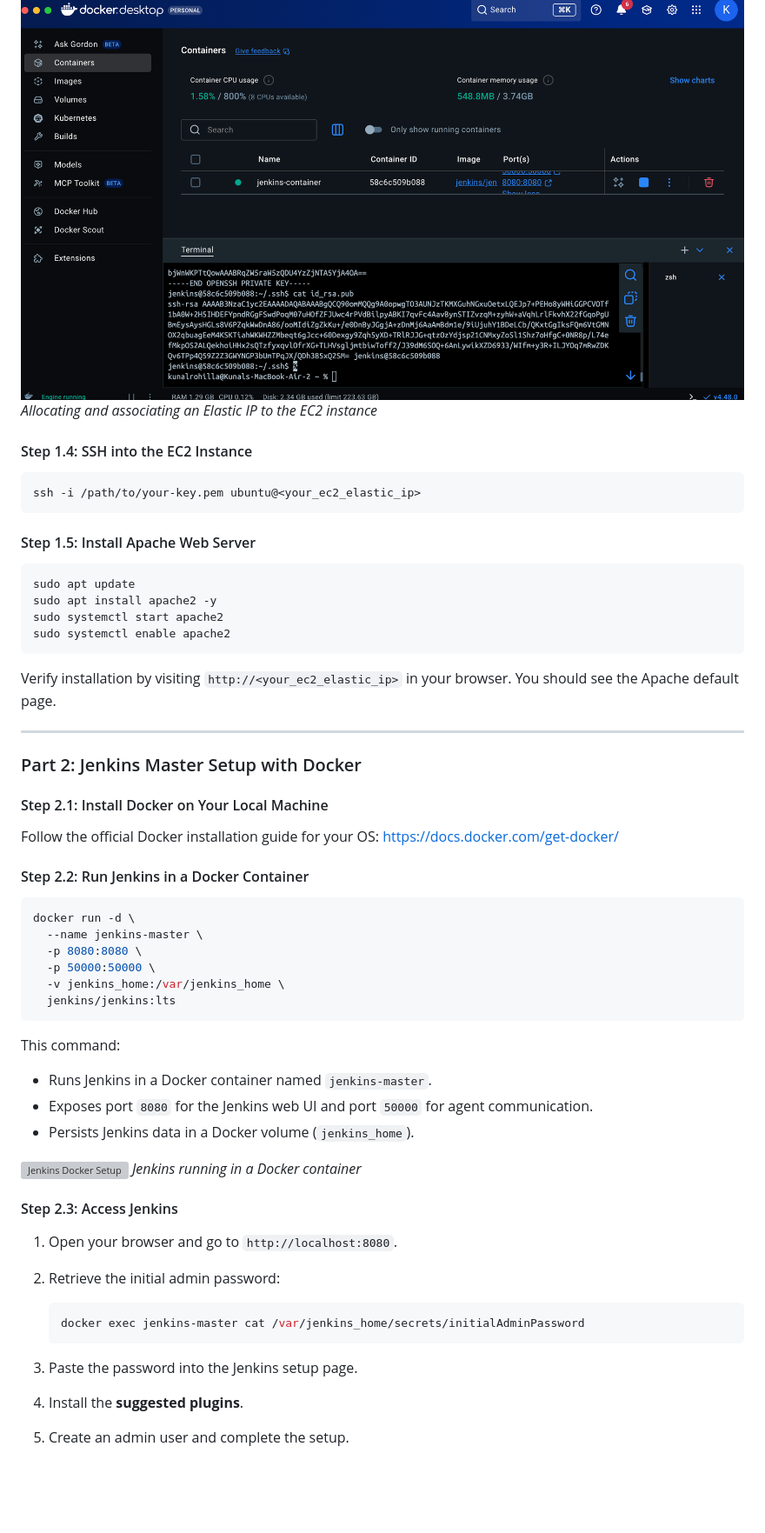
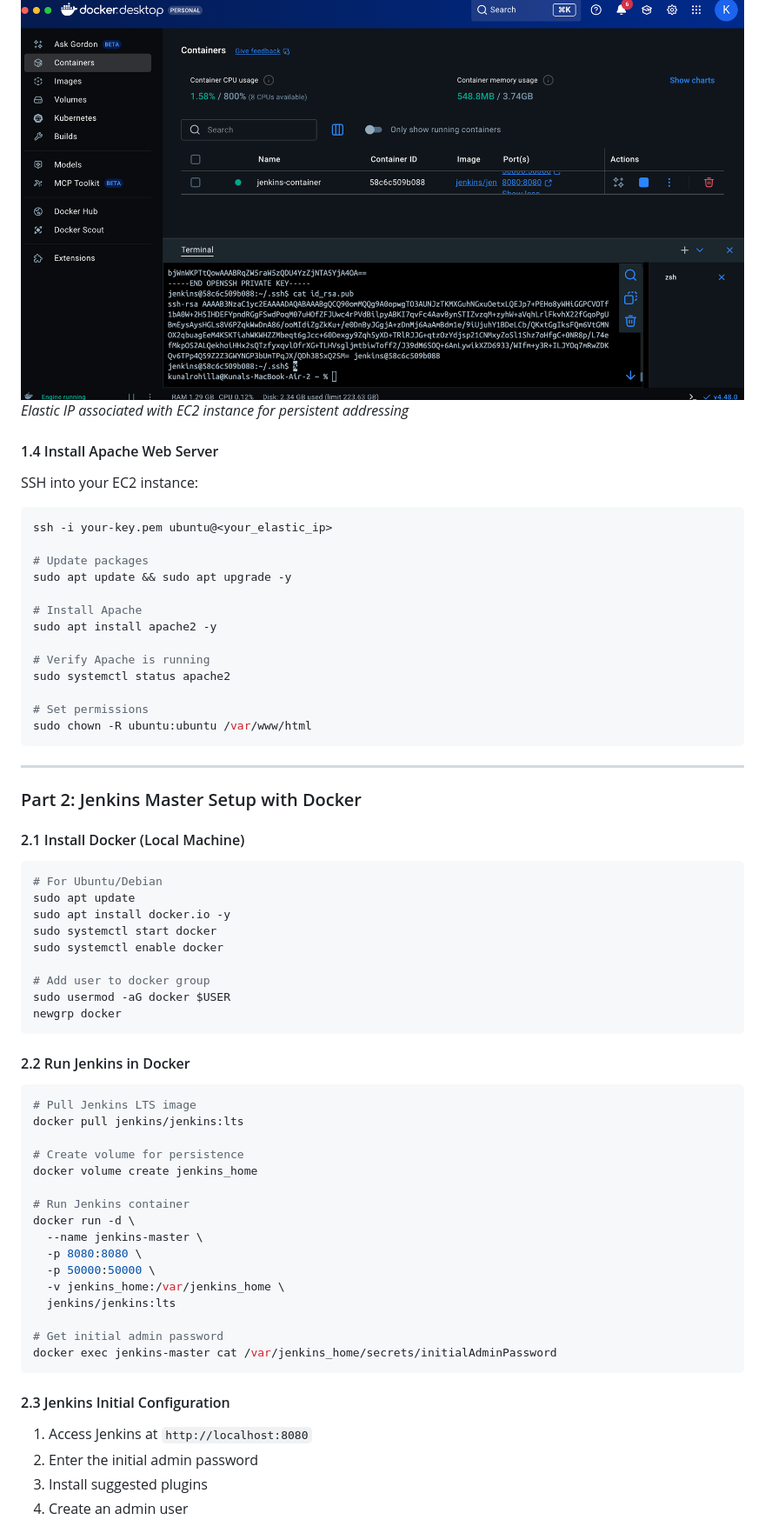
Before and after one commit to Kunal061/ci-cd-aws-static-hosting, a Markdown page: README.md, the part around one of its changes. Shown at 87% size. Drawn GitHub-style; blank space fills up the shorter version; grey boxes are pictures that could not be loaded.

````diff
--- a/README.md
+++ b/README.md
@@ -128,63 +120,71 @@ Before starting, ensure you have the following:
 
 ![Elastic IP Allocation](assets/screenshot-2025-10-16-18-26-26.png)
-*Allocating and associating an Elastic IP to the EC2 instance*
+*Elastic IP associated with EC2 instance for persistent addressing*
 
-#### Step 1.4: SSH into the EC2 Instance
+#### 1.4 Install Apache Web Server
+
+SSH into your EC2 instance:
 
 ```bash
-ssh -i /path/to/your-key.pem ubuntu@<your_ec2_elastic_ip>
+ssh -i your-key.pem ubuntu@<your_elastic_ip>
+
+# Update packages
+sudo apt update && sudo apt upgrade -y
+
+# Install Apache
+sudo apt install apache2 -y
+
+# Verify Apache is running
+sudo systemctl status apache2
+
+# Set permissions
+sudo chown -R ubuntu:ubuntu /var/www/html
 ```
-
-#### Step 1.5: Install Apache Web Server
-
-```bash
-sudo apt update
-sudo apt install apache2 -y
-sudo systemctl start apache2
-sudo systemctl enable apache2
-```
-
-Verify installation by visiting `http://<your_ec2_elastic_ip>` in your browser. You should see the Apache default page.
 
 ---
 
 ### Part 2: Jenkins Master Setup with Docker
 
-#### Step 2.1: Install Docker on Your Local Machine
-
-Follow the official Docker installation guide for your OS: [https://docs.docker.com/get-docker/](https://docs.docker.com/get-docker/)
-
-#### Step 2.2: Run Jenkins in a Docker Container
+#### 2.1 Install Docker (Local Machine)
 
 ```bash
+# For Ubuntu/Debian
+sudo apt update
+sudo apt install docker.io -y
+sudo systemctl start docker
+sudo systemctl enable docker
+
+# Add user to docker group
+sudo usermod -aG docker $USER
+newgrp docker
+```
+
+#### 2.2 Run Jenkins in Docker
+
+```bash
+# Pull Jenkins LTS image
+docker pull jenkins/jenkins:lts
+
+# Create volume for persistence
+docker volume create jenkins_home
+
+# Run Jenkins container
 docker run -d \
   --name jenkins-master \
   -p 8080:8080 \
   -p 50000:50000 \
   -v jenkins_home:/var/jenkins_home \
   jenkins/jenkins:lts
+
+# Get initial admin password
+docker exec jenkins-master cat /var/jenkins_home/secrets/initialAdminPassword
 ```
 
-This command:
+#### 2.3 Jenkins Initial Configuration
 
-*   Runs Jenkins in a Docker container named `jenkins-master`.
-*   Exposes port `8080` for the Jenkins web UI and port `50000` for agent communication.
-*   Persists Jenkins data in a Docker volume (`jenkins_home`).
-
-![Jenkins Docker Setup](assets/jenkins-docker.png)
-*Jenkins running in a Docker container*
-
-#### Step 2.3: Access Jenkins
-
-1.  Open your browser and go to `http://localhost:8080`.
-2.  Retrieve the initial admin password:
-
-    ```bash
-    docker exec jenkins-master cat /var/jenkins_home/secrets/initialAdminPassword
-    ```
-
-3.  Paste the password into the Jenkins setup page.
-4.  Install the **suggested plugins**.
-5.  Create an admin user and complete the setup.
+1. Access Jenkins at `http://localhost:8080`
+2. Enter the initial admin password
+3. Install suggested plugins
+4. Create an admin user
 
 ![Jenkins Initial Setup](assets/screenshot-2025-10-16-18-26-33.png)
````
Also changed, not shown: other parts of README.md (+246 -138 lines).
